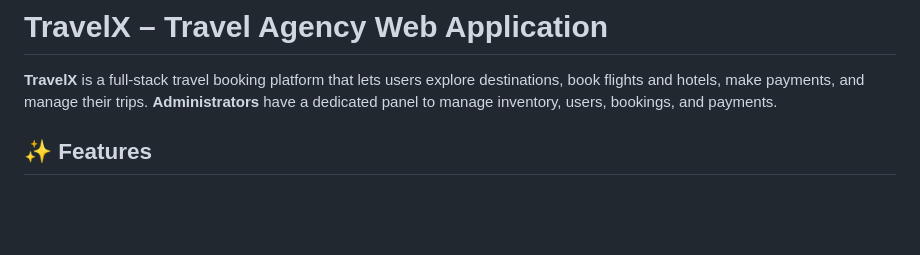
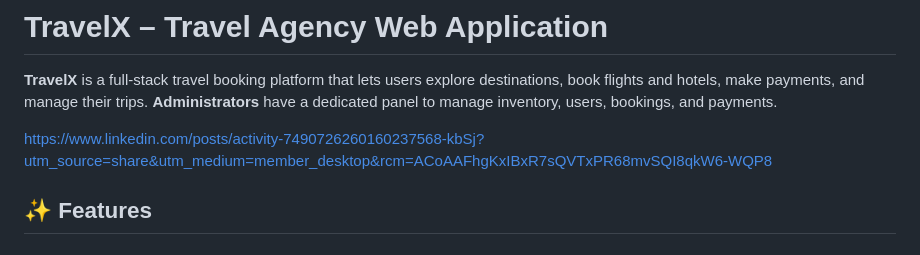
Before and after one commit to MuhammadAsadUllah27/TravelX, a Markdown page: README.md, the part around the change. Drawn GitHub-style; blank space fills up the shorter version.

```diff
--- a/README.md
+++ b/README.md
@@ -1,6 +1,8 @@
 # TravelX – Travel Agency Web Application
 **TravelX** is a full‑stack travel booking platform that lets users explore destinations, book flights and hotels, make payments, and manage their trips.
 **Administrators** have a dedicated panel to manage inventory, users, bookings, and payments.
+
+https://www.linkedin.com/posts/activity-7490726260160237568-kbSj?utm_source=share&utm_medium=member_desktop&rcm=ACoAAFhgKxIBxR7sQVTxPR68mvSQI8qkW6-WQP8
 
 ## ✨ Features
 ### 👤 User Features
```
